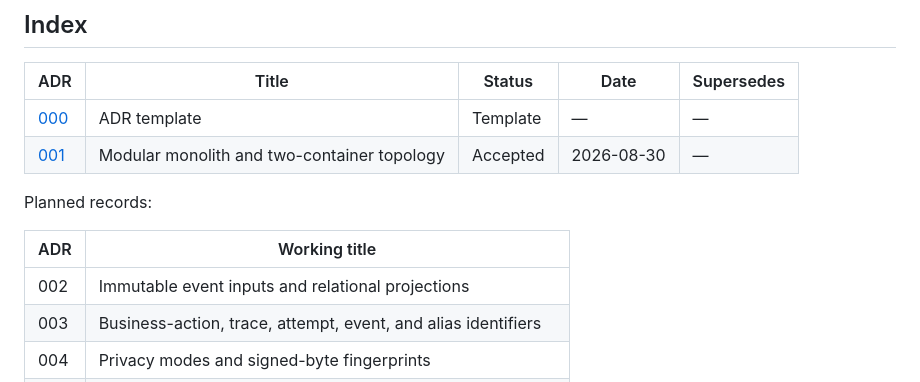
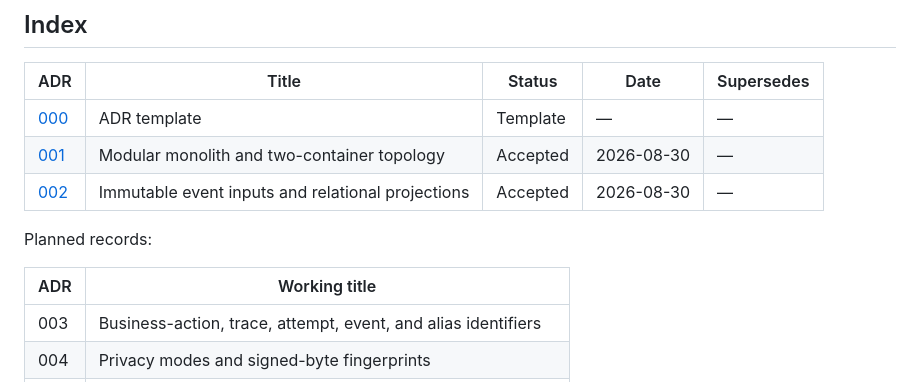
Before and after one commit to zgordan-vv/landfall, a Markdown page: docs/adr/README.md, the part around the change. GitHub-like rendering.

Commit message:
docs(adr): define event and projection model

```diff
--- a/docs/adr/README.md
+++ b/docs/adr/README.md
@@ -14,12 +14,12 @@ choice was made and preserve that reasoning as the implementation evolves.
 |---|---|---|---|---|
 | [000](000-template.md) | ADR template | Template | — | — |
 | [001](001-modular-monolith-and-two-container-topology.md) | Modular monolith and two-container topology | Accepted | 2026-08-30 | — |
+| [002](002-immutable-event-inputs-and-relational-projections.md) | Immutable event inputs and relational projections | Accepted | 2026-08-30 | — |
 
 Planned records:
 
 | ADR | Working title |
 |---|---|
-| 002 | Immutable event inputs and relational projections |
 | 003 | Business-action, trace, attempt, event, and alias identifiers |
 | 004 | Privacy modes and signed-byte fingerprints |
 | 005 | JSON Schema event contract and code-generation direction |
```
Also changed, not shown: docs/adr/002-immutable-event-inputs-and-relational-projections.md (added, +453 -0 lines).
